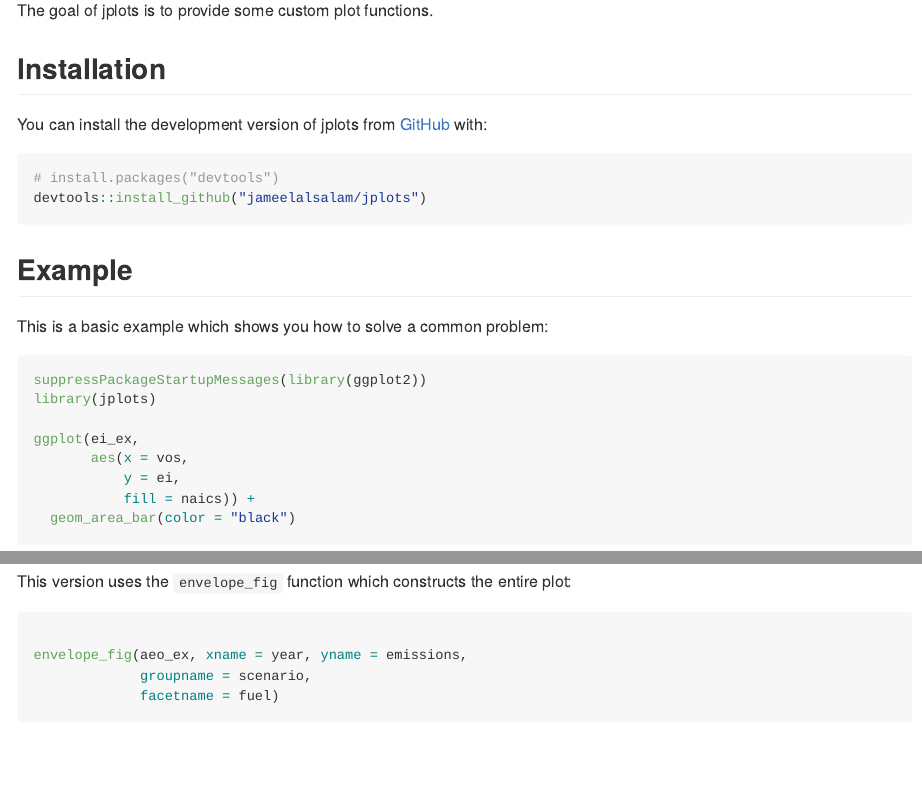
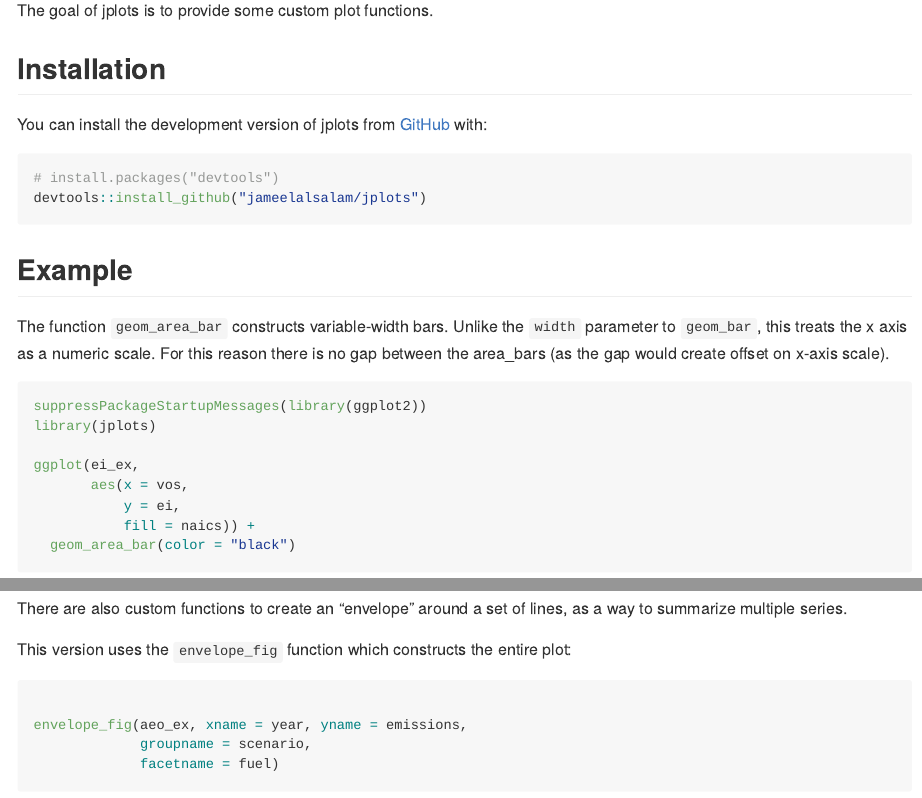
Before and after one commit to jameelalsalam/jplots, an R Markdown document (README.Rmd): the page in a window 1100 px wide, from 110 px down, and a second part further down, joined at a grey line. The pictures show the output file README.md that the author committed with the source, drawn offline in the style of GitHub.

Commit message:
more expl in readme

````diff
--- a/README.Rmd
+++ b/README.Rmd
@@ -29,7 +29,7 @@ devtools::install_github("jameelalsalam/jplots")
 ```
 ## Example
 
-This is a basic example which shows you how to solve a common problem:
+The function `geom_area_bar` constructs variable-width bars. Unlike the `width` parameter to `geom_bar`, this treats the x axis as a numeric scale. For this reason there is no gap between the area_bars (as the gap would create offset on x-axis scale).
 
 ```{r example}
 suppressPackageStartupMessages(library(ggplot2))
@@ -42,6 +42,8 @@ ggplot(ei_ex,
   geom_area_bar(color = "black")
 ```
 
+There are also custom functions to create an "envelope" around a set of lines, as a way to summarize multiple series.
+
 This version uses the `envelope_fig` function which constructs the entire plot:
 
 ```{r}
````
Also changed, not shown: README.md, README.Rmd (2 more changed lines).
